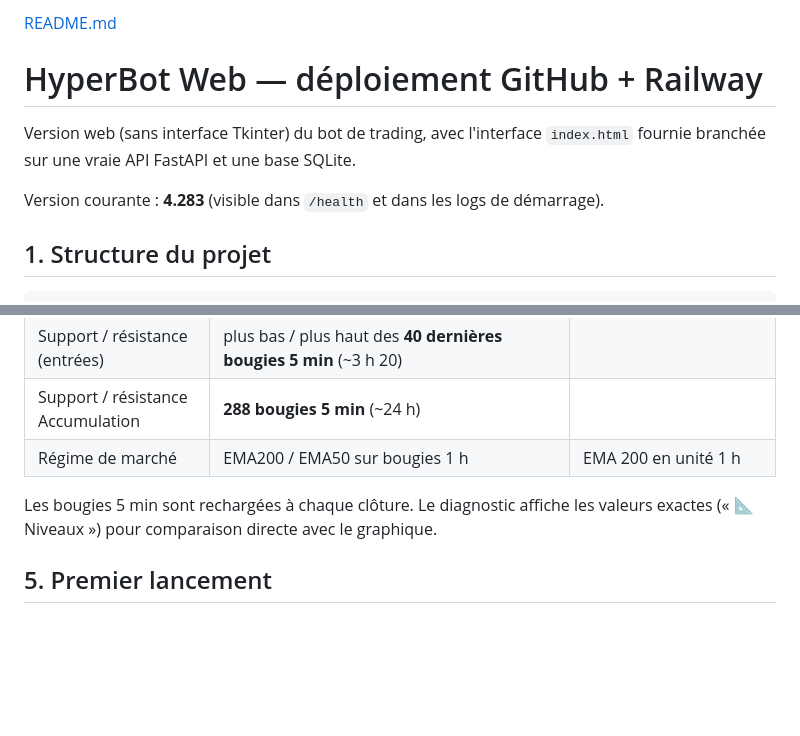
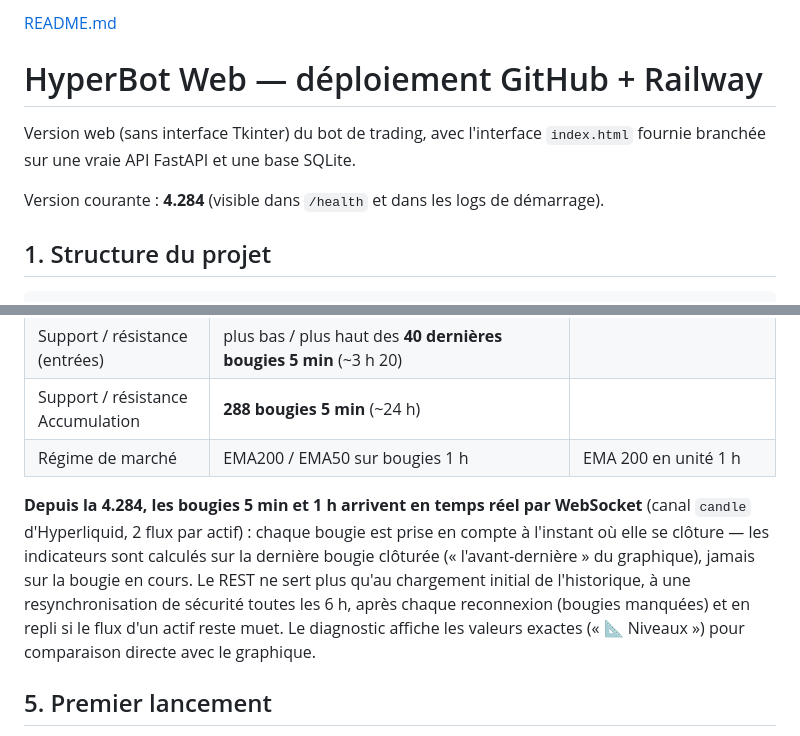
Before and after one commit to Alex0136a/Hyperbot-web, a Markdown page: README.md, 2 parts joined by grey strips. GitHub-like rendering; blank space fills up the shorter version.

Commit message:
Update README with version and WebSocket details
Updated the current version to 4.284 and added WebSocket support for real-time candle updates.

```diff
--- a/README.md
+++ b/README.md
@@ -4,7 +4,7 @@
 Version web (sans interface Tkinter) du bot de trading, avec l'interface
 `index.html` fournie branchée sur une vraie API FastAPI et une base SQLite.
 
-Version courante : **4.283** (visible dans `/health` et dans les logs de démarrage).
+Version courante : **4.284** (visible dans `/health` et dans les logs de démarrage).
 
 ## 1. Structure du projet
 
@@ -424,7 +424,14 @@ Hyperliquid** :
 | Support / résistance Accumulation | **288 bougies 5 min** (~24 h) | |
 | Régime de marché | EMA200 / EMA50 sur bougies 1 h | EMA 200 en unité 1 h |
 
-Les bougies 5 min sont rechargées à chaque clôture. Le diagnostic affiche les
+**Depuis la 4.284, les bougies 5 min et 1 h arrivent en temps réel par
+WebSocket** (canal `candle` d'Hyperliquid, 2 flux par actif) : chaque bougie
+est prise en compte à l'instant où elle se clôture — les indicateurs sont
+calculés sur la dernière bougie clôturée (« l'avant-dernière » du graphique),
+jamais sur la bougie en cours. Le REST ne sert plus qu'au chargement initial de
+l'historique, à une resynchronisation de sécurité toutes les 6 h, après chaque
+reconnexion (bougies manquées) et en repli si le flux d'un actif reste muet.
+Le diagnostic affiche les
 valeurs exactes (« 📐 Niveaux ») pour comparaison directe avec le graphique.
 
 ## 5. Premier lancement
```
Also changed, not shown: other parts of README.md (+1 -1 lines).
